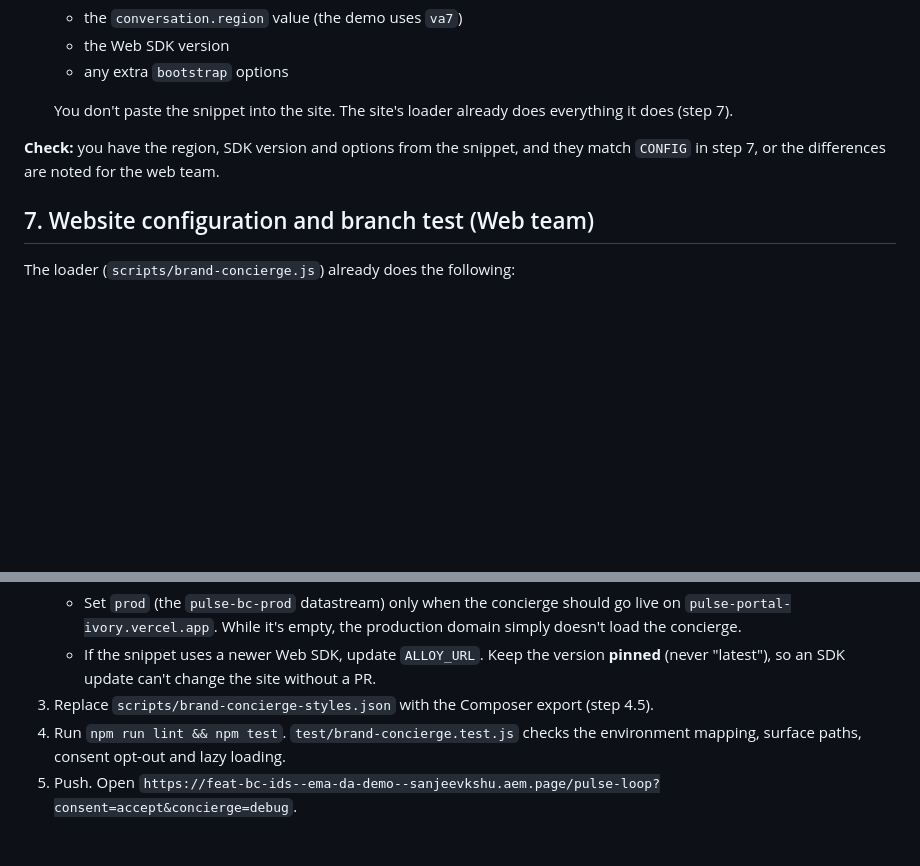
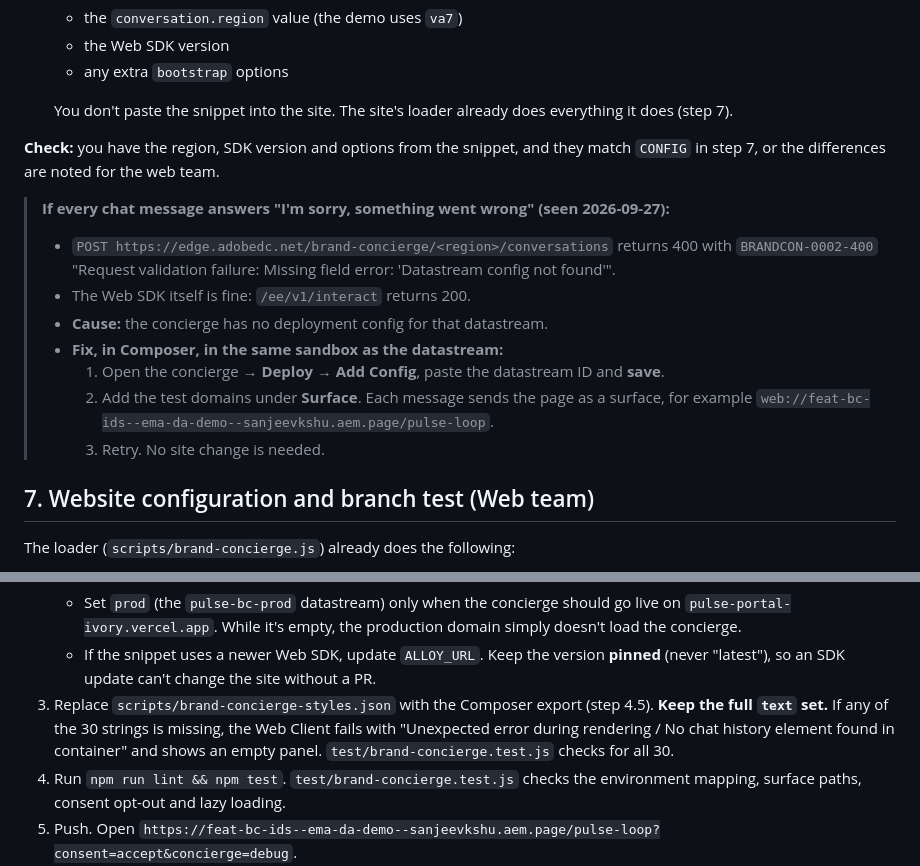
Before and after one commit to sanjeevkshu/ema-da-demo, a Markdown page: reference/brand-concierge/INTEGRATION.md, 2 parts joined by grey strips. Drawn GitHub-style; blank space fills up the shorter version.

Commit message:
docs(brand-concierge): record the two errors seen in the first real run
- empty panel: the styling config needs the full text set (now tested)
- 'I'm sorry, something went wrong': BRANDCON-0002-400 'Datastream config
  not found' from the conversations endpoint means the concierge has no
  deployment config for the datastream (Composer step 6)

Co-Authored-By: Claude Opus 5.5 (1M context) <noreply@anthropic.com>

````diff
--- a/reference/brand-concierge/INTEGRATION.md
+++ b/reference/brand-concierge/INTEGRATION.md
@@ -137,6 +137,15 @@ Also note the **IMS Org ID** (`…@AdobeOrg`, shown in the Admin Console). It go
 
 **Check:** you have the region, SDK version and options from the snippet, and they match `CONFIG` in step 7, or the differences are noted for the web team.
 
+> **If every chat message answers "I'm sorry, something went wrong" (seen 2026-09-27):**
+> - `POST https://edge.adobedc.net/brand-concierge/<region>/conversations` returns 400 with `BRANDCON-0002-400` "Request validation failure: Missing field error: 'Datastream config not found'".
+> - The Web SDK itself is fine: `/ee/v1/interact` returns 200.
+> - **Cause:** the concierge has no deployment config for that datastream.
+> - **Fix, in Composer, in the same sandbox as the datastream:**
+>   1. Open the concierge → **Deploy → Add Config**, paste the datastream ID and **save**.
+>   2. Add the test domains under **Surface**. Each message sends the page as a surface, for example `web://feat-bc-ids--ema-da-demo--sanjeevkshu.aem.page/pulse-loop`.
+>   3. Retry. No site change is needed.
+
 ## 7. Website configuration and branch test (Web team)
 
 The loader (`scripts/brand-concierge.js`) already does the following:
@@ -159,7 +168,7 @@ To turn it on:
    ```
    - Set `prod` (the `pulse-bc-prod` datastream) only when the concierge should go live on `pulse-portal-ivory.vercel.app`. While it's empty, the production domain simply doesn't load the concierge.
    - If the snippet uses a newer Web SDK, update `ALLOY_URL`. Keep the version **pinned** (never "latest"), so an SDK update can't change the site without a PR.
-3. Replace `scripts/brand-concierge-styles.json` with the Composer export (step 4.5).
+3. Replace `scripts/brand-concierge-styles.json` with the Composer export (step 4.5). **Keep the full `text` set.** If any of the 30 strings is missing, the Web Client fails with "Unexpected error during rendering / No chat history element found in container" and shows an empty panel. `test/brand-concierge.test.js` checks for all 30.
 4. Run `npm run lint && npm test`. `test/brand-concierge.test.js` checks the environment mapping, surface paths, consent opt-out and lazy loading.
 5. Push. Open `https://feat-bc-ids--ema-da-demo--sanjeevkshu.aem.page/pulse-loop?consent=accept&concierge=debug`.
    - Until a real consent manager replaces `scripts/consent-check.js`, `?consent=accept` stands in for accepting the banner.
````
